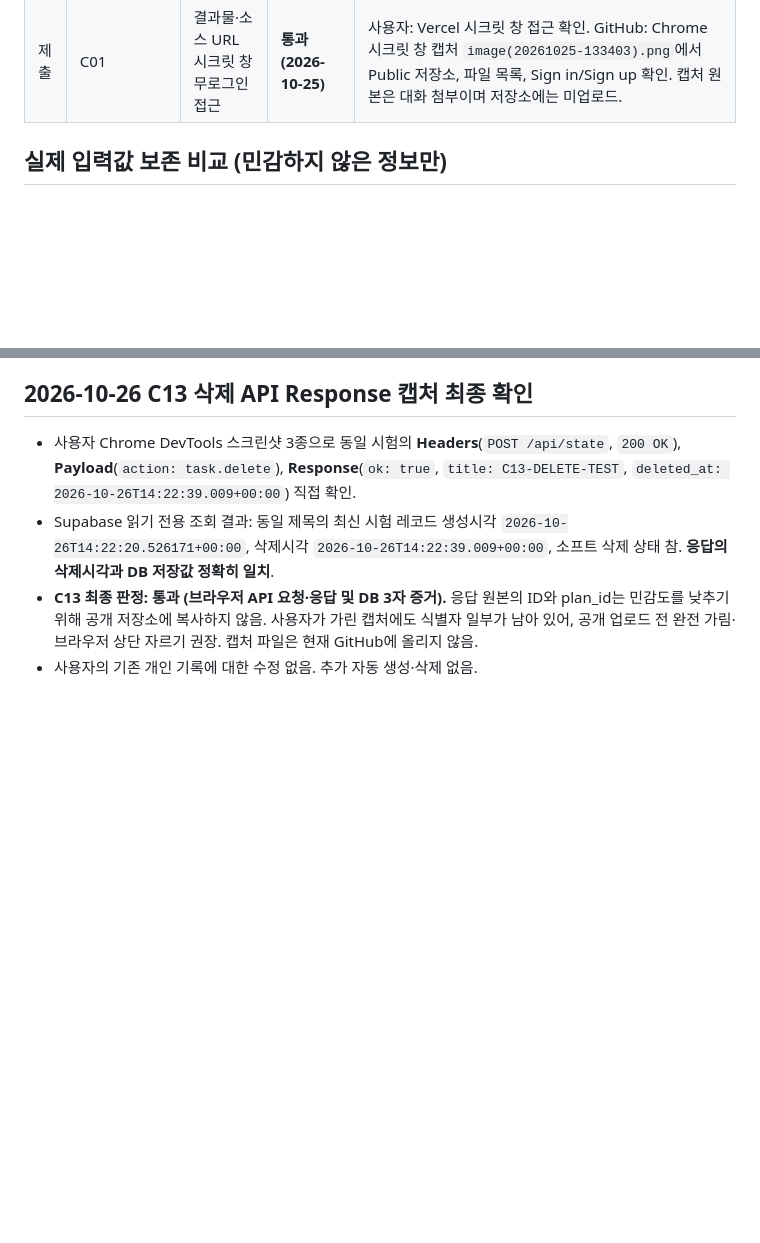
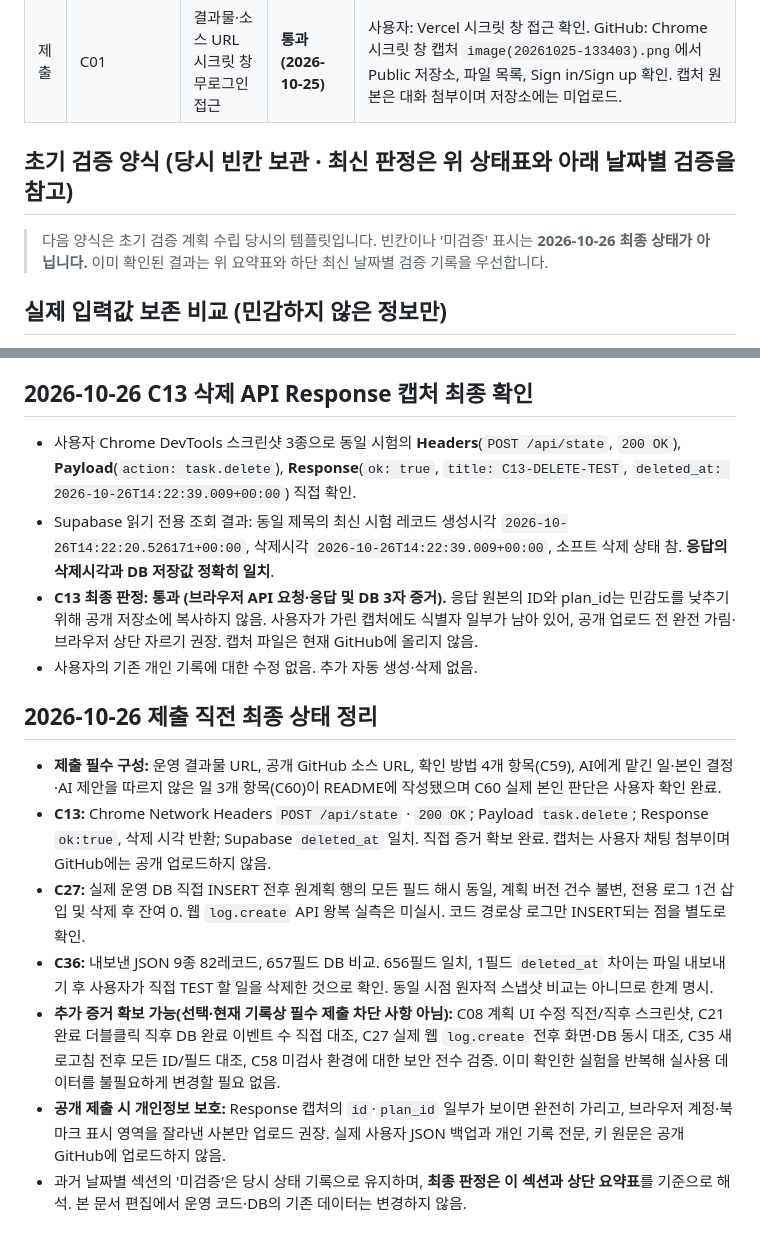
Before and after one commit to jennajiminkim/plandosee-web-diary, a Markdown page: evidence/verification-checklist.md, 2 parts joined by grey strips. Rendered like a GitHub page; blank space fills up the shorter version.

Commit message:
docs(task6): clarify final verification summary and historical templates

```diff
--- a/evidence/verification-checklist.md
+++ b/evidence/verification-checklist.md
@@ -12,6 +12,10 @@
 | 5 | C57,C58 | XSS·비밀값 검사 | 통과 (검사 범위 내) | 실제 스크립트 문자열 저장·재열기 무실행, HTML/JS/CSS/응답/콘솔·Git 커밋 패턴 검사 |
 | 5 | C78–C82 | 실제 자료·집계·공개 안내 | 통과 (검증 범위 내) | 실DB 활성 계획 3개, 연결 할 일 최대 6개, 실행 기록 13개, 0 아닌 집계와 실제 운영 화면 수치 일치, 공개 안내 코드 확인 |
 | 제출 | C01 | 결과물·소스 URL 시크릿 창 무로그인 접근 | **통과 (2026-10-25)** | 사용자: Vercel 시크릿 창 접근 확인. GitHub: Chrome 시크릿 창 캡처 `image(20261025-133403).png`에서 Public 저장소, 파일 목록, Sign in/Sign up 확인. 캡처 원본은 대화 첨부이며 저장소에는 미업로드. |\n| 제출 | C59,C60 | 제출문 4줄/AI와 내 판단 3줄 | C59 형식 통과 · C60 본인 확인 완료 | README에 C59의 위치/3단계 행동/통과 모습/실패 모습 4줄, C60의 AI 역할/본인 판단/거절 판단 3줄 작성. C60 거절 판단이 본인 실제 결정임을 대화에서 확인 |
+
+## 초기 검증 양식 (당시 빈칸 보관 · 최신 판정은 위 상태표와 아래 날짜별 검증을 참고)
+
+> 다음 양식은 초기 검증 계획 수립 당시의 템플릿입니다. 빈칸이나 '미검증' 표시는 **2026-10-26 최종 상태가 아닙니다.** 이미 확인된 결과는 위 요약표와 하단 최신 날짜별 검증 기록을 우선합니다.
 
 ## 실제 입력값 보존 비교 (민감하지 않은 정보만)
 
@@ -236,3 +240,13 @@
 - Supabase 읽기 전용 조회 결과: 동일 제목의 최신 시험 레코드 생성시각 `2026-10-26T14:22:20.526171+00:00`, 삭제시각 `2026-10-26T14:22:39.009+00:00`, 소프트 삭제 상태 참. **응답의 삭제시각과 DB 저장값 정확히 일치**.
 - **C13 최종 판정: 통과 (브라우저 API 요청·응답 및 DB 3자 증거).** 응답 원본의 ID와 plan_id는 민감도를 낮추기 위해 공개 저장소에 복사하지 않음. 사용자가 가린 캡처에도 식별자 일부가 남아 있어, 공개 업로드 전 완전 가림·브라우저 상단 자르기 권장. 캡처 파일은 현재 GitHub에 올리지 않음.
 - 사용자의 기존 개인 기록에 대한 수정 없음. 추가 자동 생성·삭제 없음.
+
+## 2026-10-26 제출 직전 최종 상태 정리
+
+- **제출 필수 구성:** 운영 결과물 URL, 공개 GitHub 소스 URL, 확인 방법 4개 항목(C59), AI에게 맡긴 일·본인 결정·AI 제안을 따르지 않은 일 3개 항목(C60)이 README에 작성됐으며 C60 실제 본인 판단은 사용자 확인 완료.
+- **C13:** Chrome Network Headers `POST /api/state` · `200 OK`; Payload `task.delete`; Response `ok:true`, 삭제 시각 반환; Supabase `deleted_at` 일치. 직접 증거 확보 완료. 캡처는 사용자 채팅 첨부이며 GitHub에는 공개 업로드하지 않음.
+- **C27:** 실제 운영 DB 직접 INSERT 전후 원계획 행의 모든 필드 해시 동일, 계획 버전 건수 불변, 전용 로그 1건 삽입 및 삭제 후 잔여 0. 웹 `log.create` API 왕복 실측은 미실시. 코드 경로상 로그만 INSERT되는 점을 별도로 확인.
+- **C36:** 내보낸 JSON 9종 82레코드, 657필드 DB 비교. 656필드 일치, 1필드 `deleted_at` 차이는 파일 내보내기 후 사용자가 직접 TEST 할 일을 삭제한 것으로 확인. 동일 시점 원자적 스냅샷 비교는 아니므로 한계 명시.
+- **추가 증거 확보 가능(선택·현재 기록상 필수 제출 차단 사항 아님):** C08 계획 UI 수정 직전/직후 스크린샷, C21 완료 더블클릭 직후 DB 완료 이벤트 수 직접 대조, C27 실제 웹 `log.create` 전후 화면·DB 동시 대조, C35 새로고침 전후 모든 ID/필드 대조, C58 미검사 환경에 대한 보안 전수 검증. 이미 확인한 실험을 반복해 실사용 데이터를 불필요하게 변경할 필요 없음.
+- **공개 제출 시 개인정보 보호:** Response 캡처의 `id`·`plan_id` 일부가 보이면 완전히 가리고, 브라우저 계정·북마크 표시 영역을 잘라낸 사본만 업로드 권장. 실제 사용자 JSON 백업과 개인 기록 전문, 키 원문은 공개 GitHub에 업로드하지 않음.
+- 과거 날짜별 섹션의 '미검증'은 당시 상태 기록으로 유지하며, **최종 판정은 이 섹션과 상단 요약표**를 기준으로 해석. 본 문서 편집에서 운영 코드·DB의 기존 데이터는 변경하지 않음.
```
